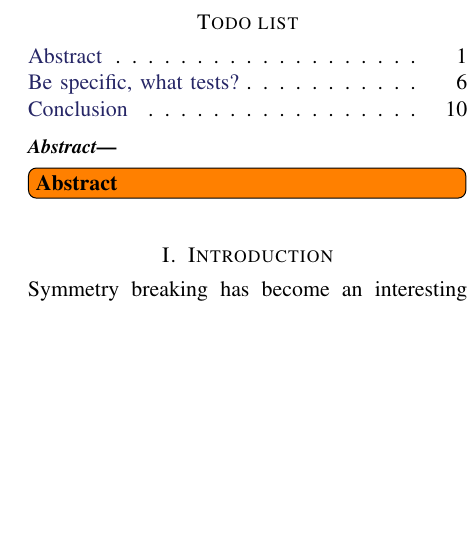
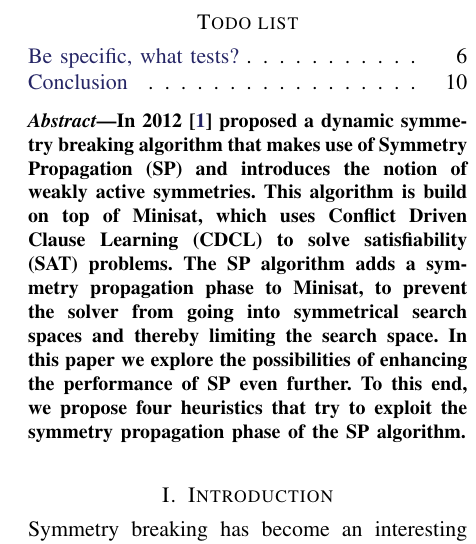
Before and after one commit to ajrouvoet/symmetry, a LaTeX paper (paper/symmetry.tex): part of one column of page 1 of 11, cut so that both start at the same text, the shorter picture padded with empty space. Compiled offline with pdfLaTeX.

Commit message:
Added abstract

```diff
--- a/paper/symmetry.tex
+++ b/paper/symmetry.tex
@@ -9,7 +9,8 @@
 	\listoftodos
 
 	\begin{abstract}
-		\todoi{Abstract}
+	In 2012 \cite{devriendt2012symmetry} proposed a dynamic symmetry breaking algorithm that makes use of Symmetry Propagation (SP) and introduces the notion of weakly active symmetries. This algorithm is build on top of Minisat, which uses Conflict Driven Clause Learning (CDCL) to solve satisfiability (SAT) problems. The SP algorithm adds a symmetry propagation phase to Minisat, to prevent the solver from going into symmetrical search spaces and thereby limiting the search space. In this paper we explore the possibilities of enhancing the performance of SP even further. To this end, we propose four heuristics that try to exploit the symmetry propagation phase of the SP algorithm.
+
 	\end{abstract}
 
 	\section{Introduction}
```
